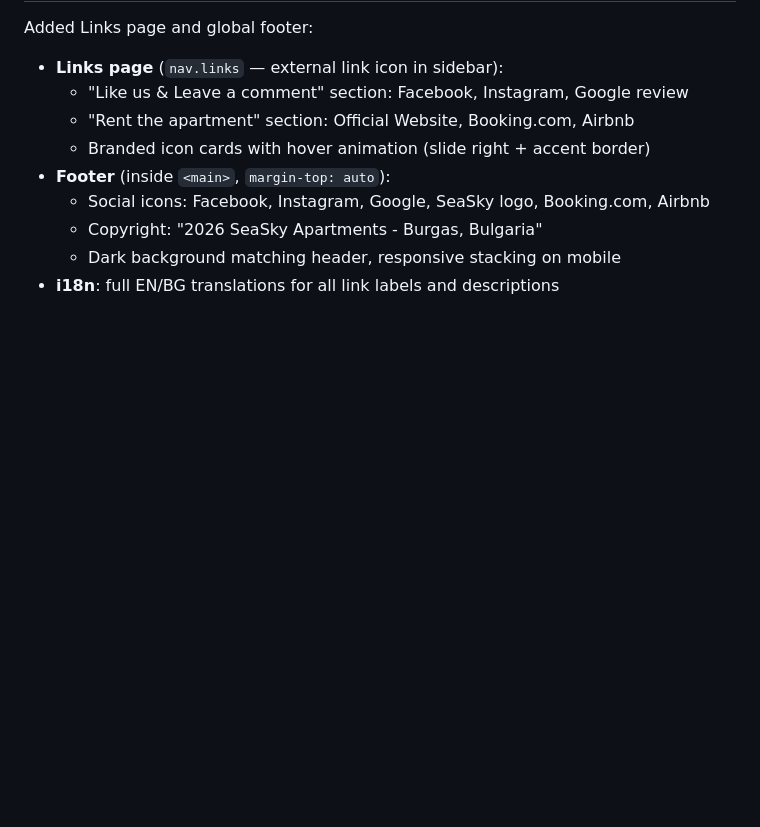
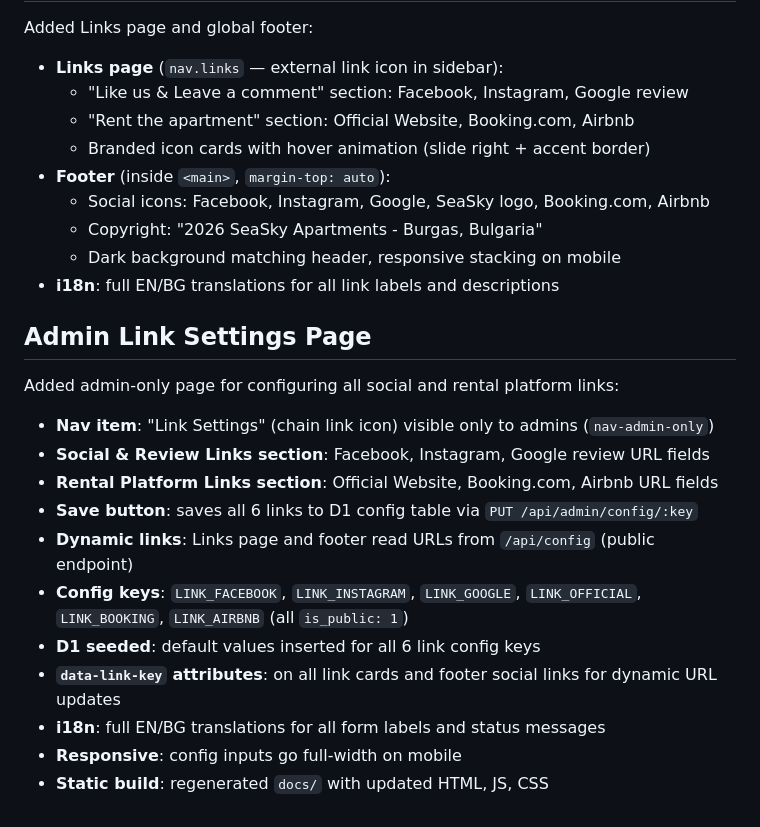
Before and after one commit to s2kdesign-com/seasky-penthouse, a Markdown page: journal/2026-04-09.md, the part around the change. Rendered like a GitHub page; blank space fills up the shorter version.

Commit message:
Update project journal with Link Settings page entry
Co-Authored-By: Claude Opus 4.6 <noreply@anthropic.com>

```diff
--- a/journal/2026-04-09.md
+++ b/journal/2026-04-09.md
@@ -161,3 +161,19 @@ Added Links page and global footer:
   - Copyright: "2026 SeaSky Apartments - Burgas, Bulgaria"
   - Dark background matching header, responsive stacking on mobile
 - **i18n**: full EN/BG translations for all link labels and descriptions
+
+## Admin Link Settings Page
+
+Added admin-only page for configuring all social and rental platform links:
+
+- **Nav item**: "Link Settings" (chain link icon) visible only to admins (`nav-admin-only`)
+- **Social & Review Links section**: Facebook, Instagram, Google review URL fields
+- **Rental Platform Links section**: Official Website, Booking.com, Airbnb URL fields
+- **Save button**: saves all 6 links to D1 config table via `PUT /api/admin/config/:key`
+- **Dynamic links**: Links page and footer read URLs from `/api/config` (public endpoint)
+- **Config keys**: `LINK_FACEBOOK`, `LINK_INSTAGRAM`, `LINK_GOOGLE`, `LINK_OFFICIAL`, `LINK_BOOKING`, `LINK_AIRBNB` (all `is_public: 1`)
+- **D1 seeded**: default values inserted for all 6 link config keys
+- **`data-link-key` attributes**: on all link cards and footer social links for dynamic URL updates
+- **i18n**: full EN/BG translations for all form labels and status messages
+- **Responsive**: config inputs go full-width on mobile
+- **Static build**: regenerated `docs/` with updated HTML, JS, CSS
```
